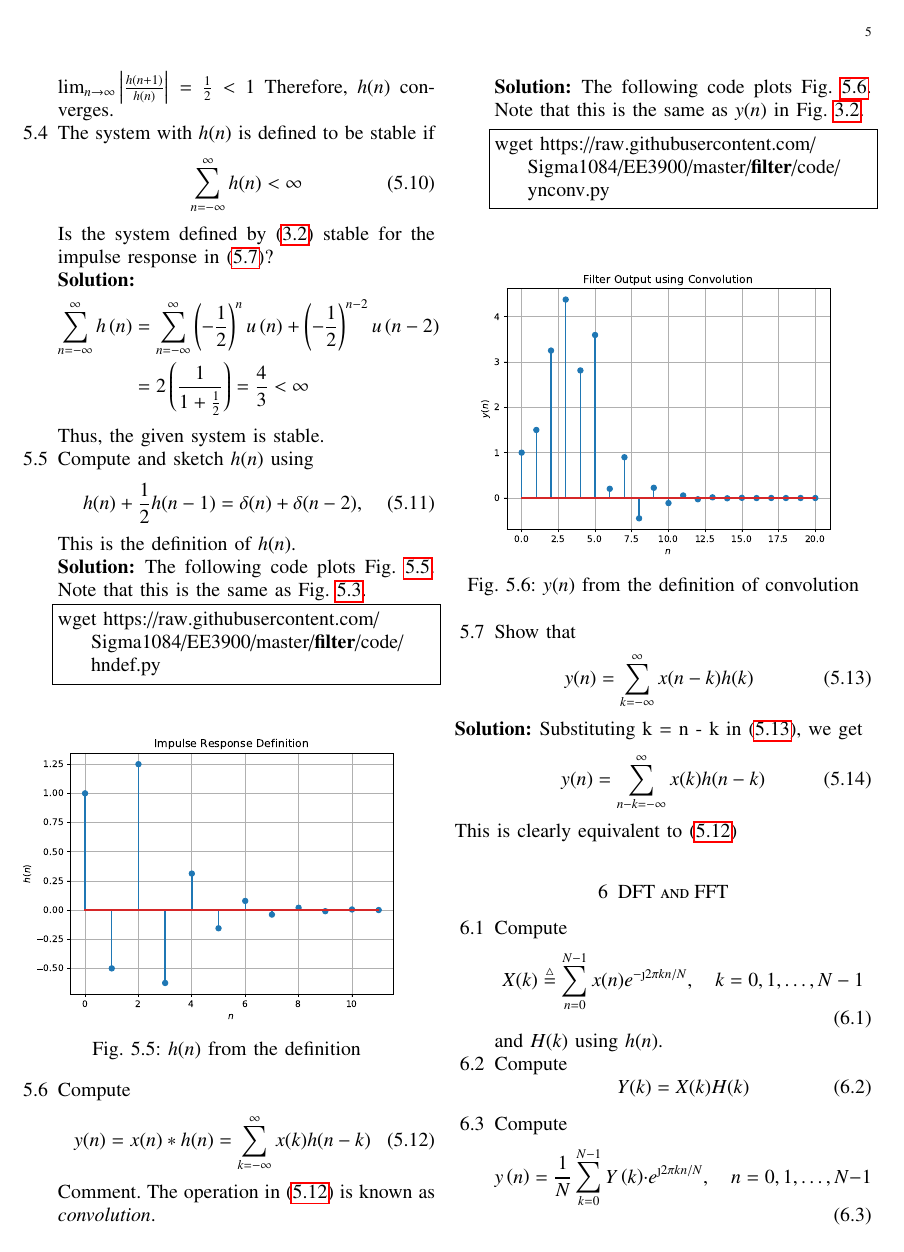
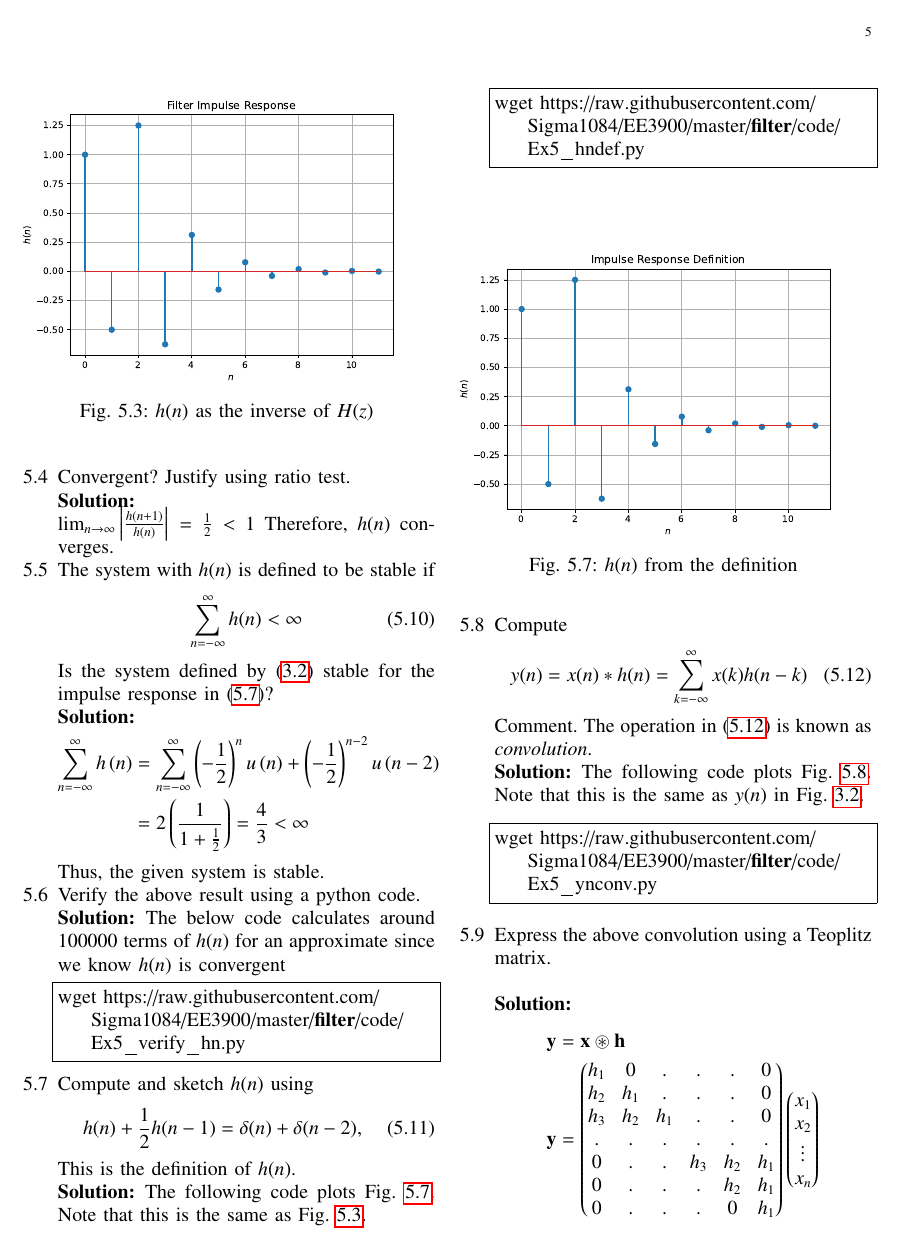
Before and after one commit to Sigma1084/EE3900, a LaTeX paper (filter/main.tex): page 5 of 6. Compiled offline with pdfLaTeX.

Commit message:
Updates from Overleaf

```diff
--- a/filter/main.tex
+++ b/filter/main.tex
@@ -38,7 +38,7 @@
 %\usepackage{iithtlc}
 %\usepackage[framemethod=tikz]{mdframed}
 \usepackage{listings}
-% \usepackage{polynom,amsmath,amssymb}
+\usepackage{polynom, amsmath, amssymb}
 
 %\usepackage{stmaryrd}
 
@@ -593,6 +593,10 @@ We see that $h(n)$ is bounded. For large $n$,
 	h(n) &= \brak{-\frac{1}{2}}^n + \brak{-\frac{1}{2}}^{n - 2} \\
 		 &= \brak{-\frac{1}{2}}^{n}\brak{4 + 1} = 5\brak{-\frac{1}{2}}^n
 \end{align*}
+
+\item Convergent? Justify using ratio test. \\
+\solution
+
 $\lim_{n \to \infty}\left|\frac{h(n + 1)}{h(n)}\right| = \frac{1}{2} < 1$ Therefore, $h(n)$ converges.
 
 %
@@ -611,6 +615,17 @@ Is the system defined by \eqref{eq:iir_filter} stable for the impulse response i
 Thus, the given system is stable.
 
 %
+
+\item Verify the above result using a python code.
+
+\solution
+The below code calculates around 100000 terms of $h(n)$ for an approximate since we know $h(n)$ is convergent
+
+\begin{lstlisting}
+wget https://raw.githubusercontent.com/Sigma1084/EE3900/master/filter/code/Ex5_verify_hn.py
+\end{lstlisting}
+
+%
 \item
 Compute and sketch $h(n)$ using
 \begin{equation}
@@ -624,7 +639,7 @@ This is the definition of $h(n)$.
 \ref{fig:hn}.
 %
 \begin{lstlisting}
-wget https://raw.githubusercontent.com/Sigma1084/EE3900/master/filter/code/hndef.py
+wget https://raw.githubusercontent.com/Sigma1084/EE3900/master/filter/code/Ex5_hndef.py
 \end{lstlisting}
 \begin{figure}[!ht]
 \centering
@@ -650,7 +665,7 @@ $y(n)$ in  Fig.
 \ref{fig:xnyn}.
 %
 \begin{lstlisting}
-wget https://raw.githubusercontent.com/Sigma1084/EE3900/master/filter/code/ynconv.py
+wget https://raw.githubusercontent.com/Sigma1084/EE3900/master/filter/code/Ex5_ynconv.py
 \end{lstlisting}
 \begin{figure}[!ht]
 \centering
@@ -658,6 +673,30 @@ wget https://raw.githubusercontent.com/Sigma1084/EE3900/master/filter/code/yncon
 \caption{$y(n)$ from the definition of convolution}
 \label{fig:ynconv}
 \end{figure}
+
+%
+
+\item Express the above convolution using a Teoplitz matrix. \\
+
+\solution
+\begin{align*}
+	\mtx{y} &= \mtx{x} \circledast \mtx{h}\\
+	\mtx{y} &=
+	\begin{pmatrix}
+		h_1 & 0 & . & . & . & 0 \\
+		h_2 & h_1 & . & . & . & 0 \\
+		h_3 & h_2 & h_1 & . & . & 0 \\
+		. & . & . & . & . & . \\
+		0 & . & . & h_3 & h_2 & h_1 \\
+		0 & . & . & . & h_2 & h_1 \\
+		0 & . & . & . & 0 & h_1
+	\end{pmatrix}
+	\begin{pmatrix}
+		x_1 \\ x_2 \\ \vdots \\ x_n
+	\end{pmatrix}
+\end{align*}
+
+%
 
 \item Show that
 \begin{equation}
```
Also changed, not shown: filter/main.tex (10 more changed lines).
